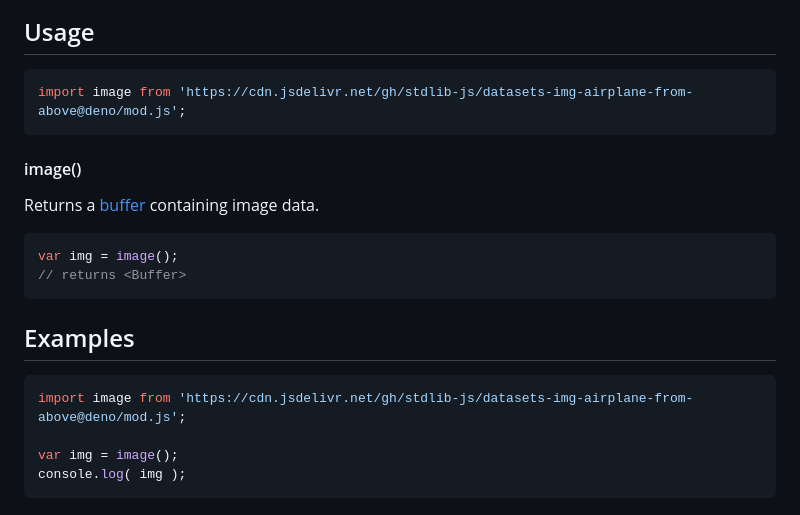
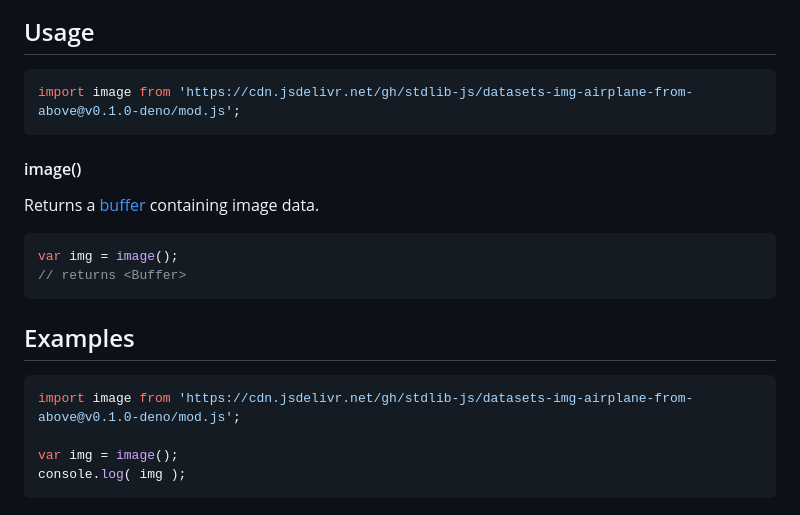
Before and after one commit to stdlib-js/datasets-img-airplane-from-above, a Markdown page: README.md, the part around the change. Drawn GitHub-style.

Commit message:
Update README.md for Deno bundle v0.1.0

````diff
--- a/README.md
+++ b/README.md
@@ -59,7 +59,7 @@ limitations under the License.
 ## Usage
 
 ```javascript
-import image from 'https://cdn.jsdelivr.net/gh/stdlib-js/datasets-img-airplane-from-above@deno/mod.js';
+import image from 'https://cdn.jsdelivr.net/gh/stdlib-js/datasets-img-airplane-from-above@v0.1.0-deno/mod.js';
 ```
 
 #### image()
@@ -84,7 +84,7 @@ var img = image();
 <!-- eslint no-undef: "error" -->
 
 ```javascript
-import image from 'https://cdn.jsdelivr.net/gh/stdlib-js/datasets-img-airplane-from-above@deno/mod.js';
+import image from 'https://cdn.jsdelivr.net/gh/stdlib-js/datasets-img-airplane-from-above@v0.1.0-deno/mod.js';
 
 var img = image();
 console.log( img );
````
